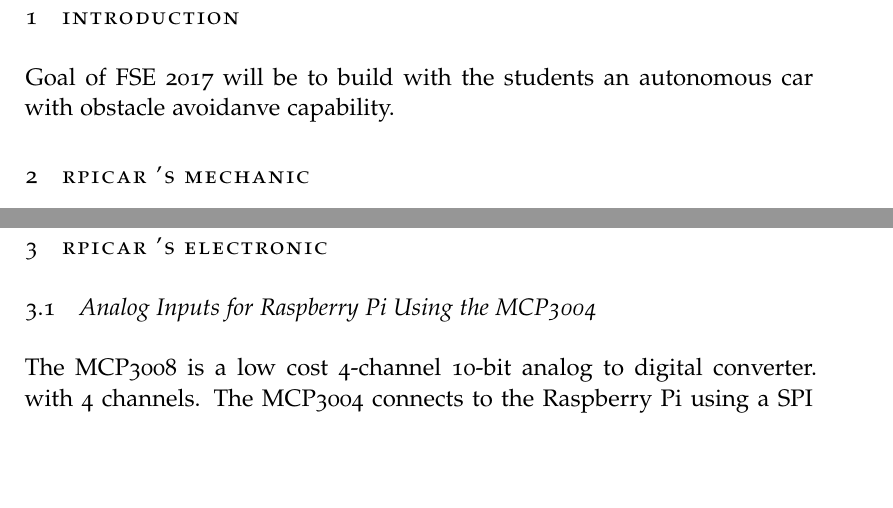
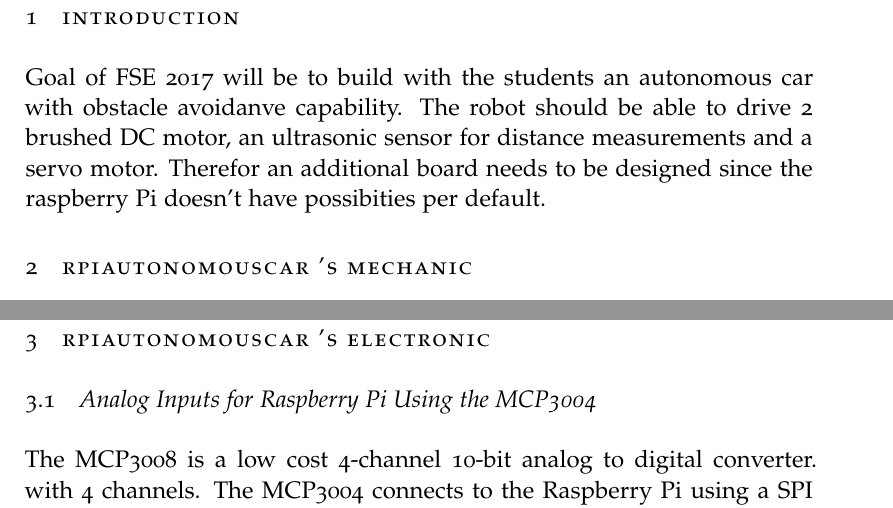
Before and after one commit to freaf87/RpiAutonomousCar, a LaTeX document (03_Docs/RpiCarDocumentation/RpiCarDoc.tex): two parts of pages 2 and 3 of 6, joined at a grey line, cut so that both start at the same text, the shorter picture padded with empty space. Compiled offline with pdfLaTeX; a missing font is replaced by an installed copy or a similar font.

```diff
--- a/03_Docs/RpiCarDocumentation/RpiCarDoc.tex
+++ b/03_Docs/RpiCarDocumentation/RpiCarDoc.tex
@@ -63,13 +63,13 @@
 %----------------------------------------------------------------------------------------
 
 \section{Introduction}
-Goal of FSE 2017 will be to build with the students an autonomous car with obstacle avoidanve capability.
+Goal of FSE 2017 will be to build with the students an autonomous car with obstacle avoidanve capability. The robot should be able to drive 2 brushed DC motor, an ultrasonic sensor for distance measurements and a servo motor. Therefor an additional board needs to be designed since the raspberry Pi doesn't have possibities per default.
 
 %----------------------------------------------------------------------------------------
 %	MECHANIC
 %----------------------------------------------------------------------------------------
 
-\section{RpiCar 's mechanic}
+\section{RpiAutonomousCar 's mechanic}
 As shown in Figure~\vref{fig:Mechanic1} and ~\vref{fig:Mechanic2}, mechanical structure is simple and easy to build. The kit can be used with other sensors and actuators to realize obstacle avoidance or wireless remote control. It includes:
 \begin{itemize}
 \item 1 x Car Chassis
@@ -97,7 +97,7 @@
 %----------------------------------------------------------------------------------------
 %	ELECTRONIC
 %----------------------------------------------------------------------------------------
-\section{RpiCar 's electronic}
+\section{RpiAutonomousCar 's electronic}
 \subsection{Analog Inputs for Raspberry Pi Using the MCP3004}
 The MCP3008 is a low cost 4-channel 10-bit analog to digital converter.  with 4 channels. The MCP3004 connects to the Raspberry Pi using a SPI serial connection. You can use either the hardware SPI bus (remember to connect GPIO07 and GPIO25 together), or any four GPIO pins and software SPI to communicate to the MCP3004. Software SPI is a little more flexible since it can work with any pins on the Pi, whereas hardware SPI is slightly faster but less flexible because it only works with specific pins. The RpiCar board gives the possibility to try both methods since it is wired to the raspberry pi hardware SPI.
 
```
Also changed, not shown: 03_Docs/RpiCarDoc.pdf (deleted), 03_Docs/RpiCarDocumentation/RpiCarDoc.tex (4 more changed lines), 1 other file.
